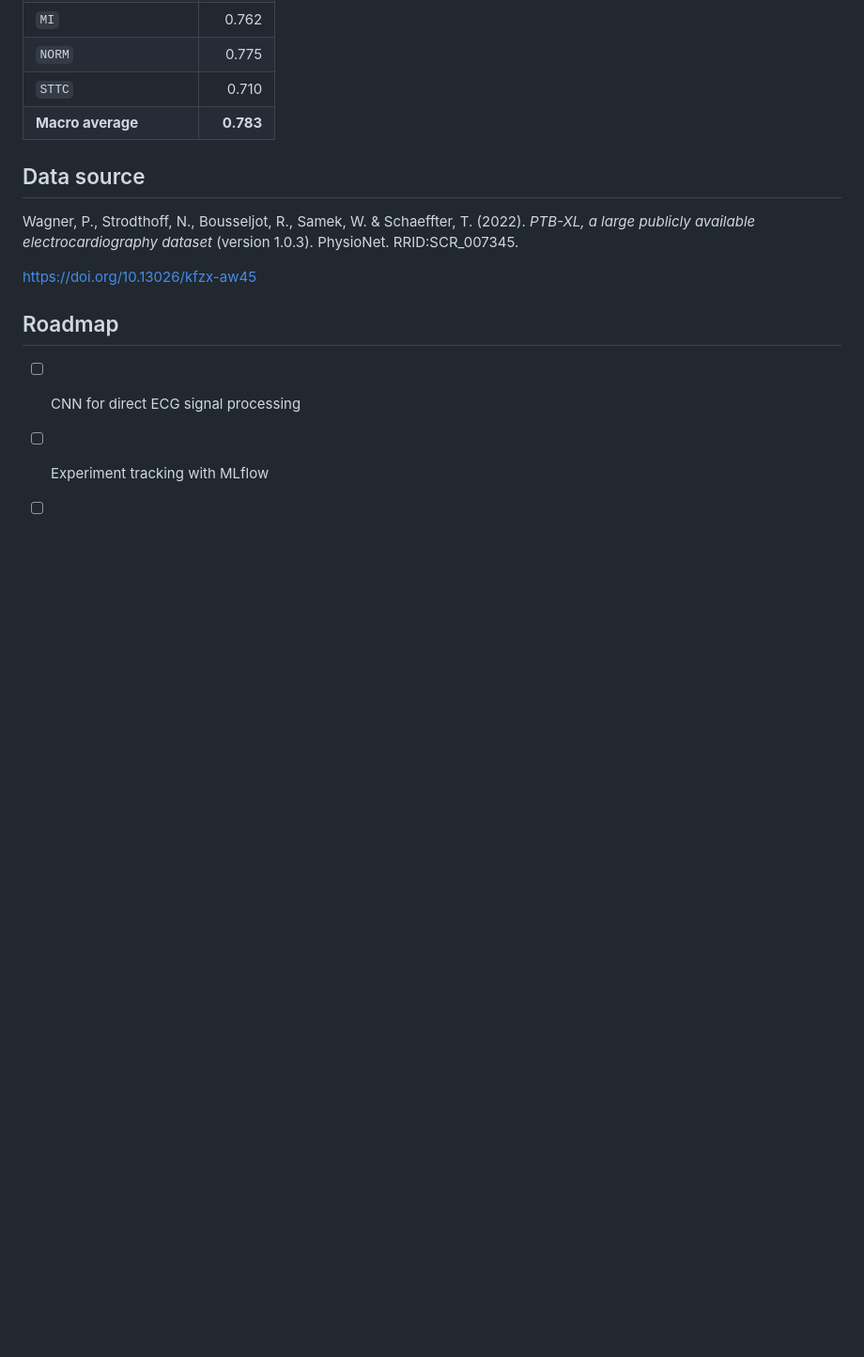
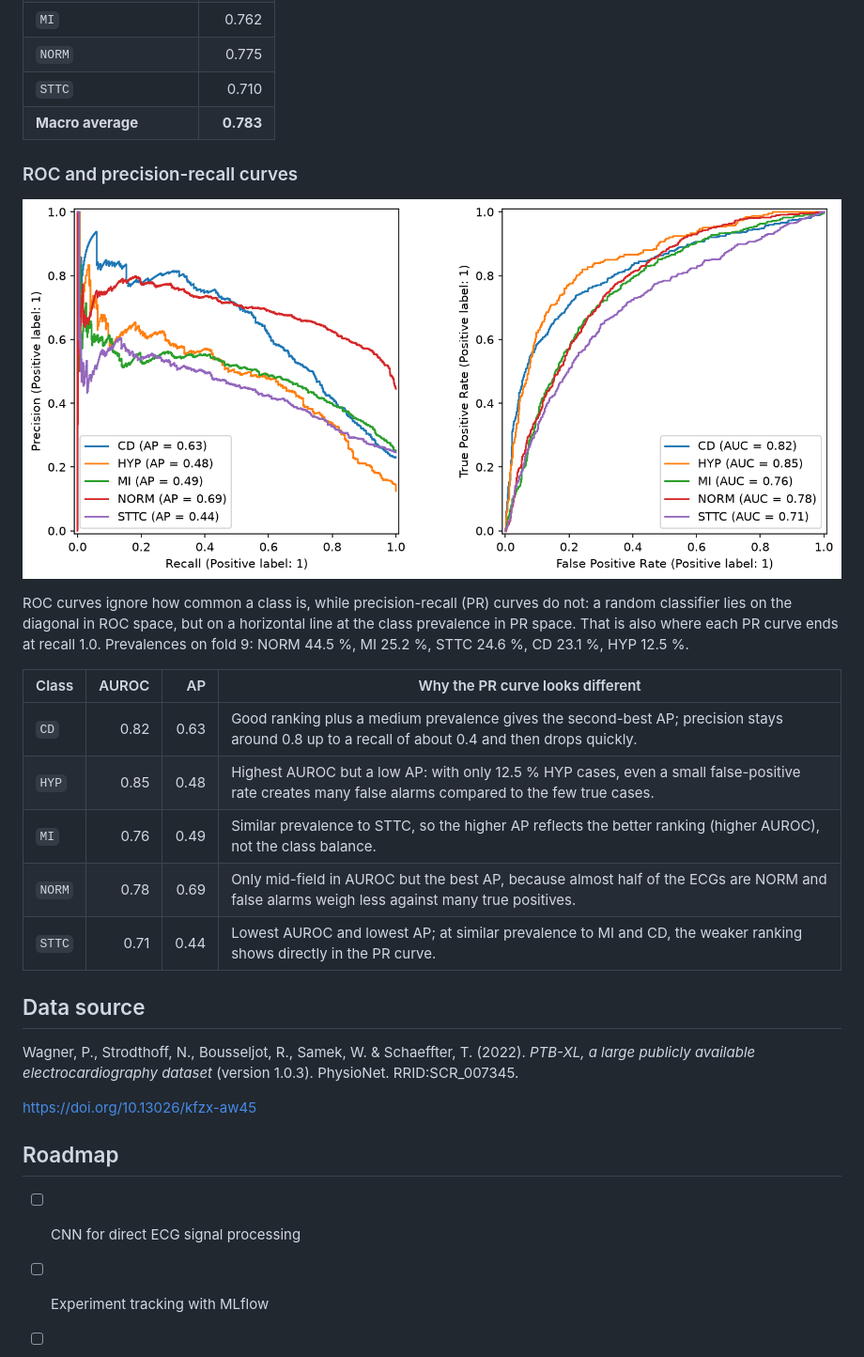
Before and after one commit to jni98/ECG-Classifier, a Markdown page: README.md, the part around the change. Shown at 94% size. Rendered like a GitHub page; pictures changed too: reports/figures/roc_pr_curves.png (added); blank space fills up the shorter version.

Commit message:
Add roc- and pr-curve figure
Add figure explanation to README.md

Closes #3

```diff
--- a/README.md
+++ b/README.md
@@ -113,6 +113,26 @@ logistic regression with class weighting. The following AUROC scores were
 | `STTC` | 0.710 |
 | **Macro average** | **0.783** |
 
+
+### ROC and precision-recall curves
+
+![ROC and precision-recall curves per class on validation fold 9](reports/figures/roc_pr_curves.png)
+
+ROC curves ignore how common a class is, while precision-recall (PR) curves do
+not: a random classifier lies on the diagonal in ROC space, but on a horizontal
+line at the class prevalence in PR space. That is also where each PR curve
+ends at recall 1.0. Prevalences on fold 9: NORM 44.5 %, MI 25.2 %, STTC 24.6 %,
+CD 23.1 %, HYP 12.5 %.
+
+| Class | AUROC | AP | Why the PR curve looks different |
+| --- | ---: | ---: | --- |
+| `CD` | 0.82 | 0.63 | Good ranking plus a medium prevalence gives the second-best AP; precision stays around 0.8 up to a recall of about 0.4 and then drops quickly. |
+| `HYP` | 0.85 | 0.48 | Highest AUROC but a low AP: with only 12.5 % HYP cases, even a small false-positive rate creates many false alarms compared to the few true cases. |
+| `MI` | 0.76 | 0.49 | Similar prevalence to STTC, so the higher AP reflects the better ranking (higher AUROC), not the class balance. |
+| `NORM` | 0.78 | 0.69 | Only mid-field in AUROC but the best AP, because almost half of the ECGs are NORM and false alarms weigh less against many true positives. |
+| `STTC` | 0.71 | 0.44 | Lowest AUROC and lowest AP; at similar prevalence to MI and CD, the weaker ranking shows directly in the PR curve. |
+
+
 ## Data source
 
 Wagner, P., Strodthoff, N., Bousseljot, R., Samek, W. & Schaeffter, T.
```
Also changed, not shown: 2 other files.
